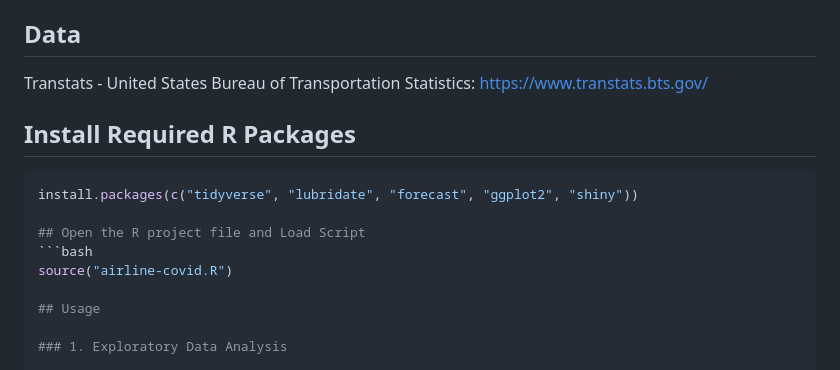
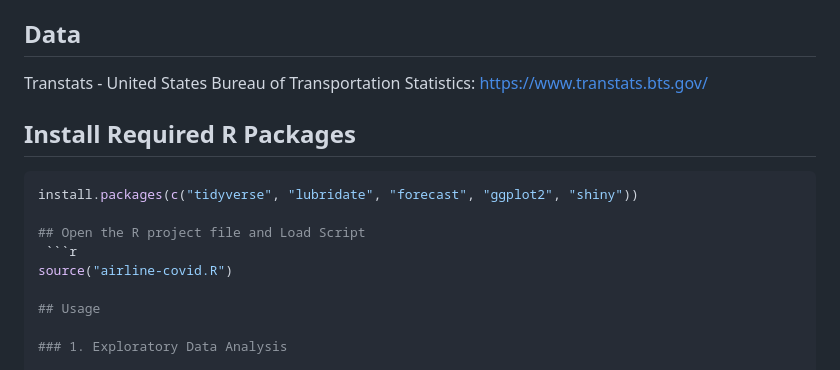
Before and after one commit to Jchow2/Alaska-Airlines-Flight-Path-Data-Analysis-in-R, a Markdown page: README.md, the part around the change. Rendered like a GitHub page.

````diff
--- a/README.md
+++ b/README.md
@@ -52,11 +52,11 @@ To run this project locally, follow these steps:
 Transtats - United States Bureau of Transportation Statistics: https://www.transtats.bts.gov/
 
 ## Install Required R Packages
- ```bash
+```r
 install.packages(c("tidyverse", "lubridate", "forecast", "ggplot2", "shiny"))
 
 ## Open the R project file and Load Script
- ```bash
+ ```r
 source("airline-covid.R")
 
 ## Usage
````
